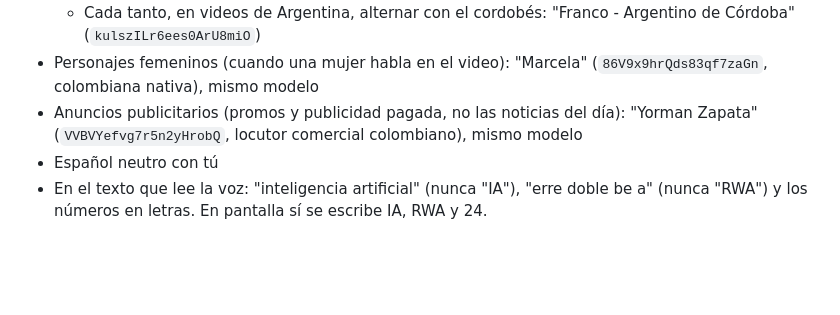
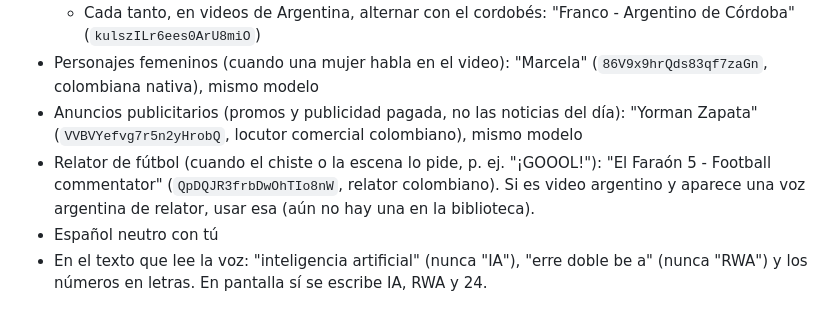
Before and after one commit to NAUTA2022/keylab-video-studio, a Markdown page: GUIA-MARCA.md, the part around the change. GitHub-like rendering; blank space fills up the shorter version.

Commit message:
Guía de marca: voz de relator de fútbol (El Faraón)
Co-Authored-By: Claude Opus 5.5 <noreply@anthropic.com>
Claude-Session: https://claude.ai/code/session_013voZCjqAfhui3zGBQkEnnR

```diff
--- a/GUIA-MARCA.md
+++ b/GUIA-MARCA.md
@@ -38,6 +38,7 @@ Cada corte lleva zoom-punch y flash. Los datos inventados se marcan "Ejemplo ilu
   - Cada tanto, en videos de Argentina, alternar con el cordobés: "Franco - Argentino de Córdoba" (`kulszILr6ees0ArU8miO`)
 - Personajes femeninos (cuando una mujer habla en el video): "Marcela" (`86V9x9hrQds83qf7zaGn`, colombiana nativa), mismo modelo
 - Anuncios publicitarios (promos y publicidad pagada, no las noticias del día): "Yorman Zapata" (`VVBVYefvg7r5n2yHrobQ`, locutor comercial colombiano), mismo modelo
+- Relator de fútbol (cuando el chiste o la escena lo pide, p. ej. "¡GOOOL!"): "El Faraón 5 - Football commentator" (`QpDQJR3frbDwOhTIo8nW`, relator colombiano). Si es video argentino y aparece una voz argentina de relator, usar esa (aún no hay una en la biblioteca).
 - Español neutro con tú
 - En el texto que lee la voz: "inteligencia artificial" (nunca "IA"), "erre doble be a" (nunca "RWA") y los números en letras. En pantalla sí se escribe IA, RWA y 24.
 
```
